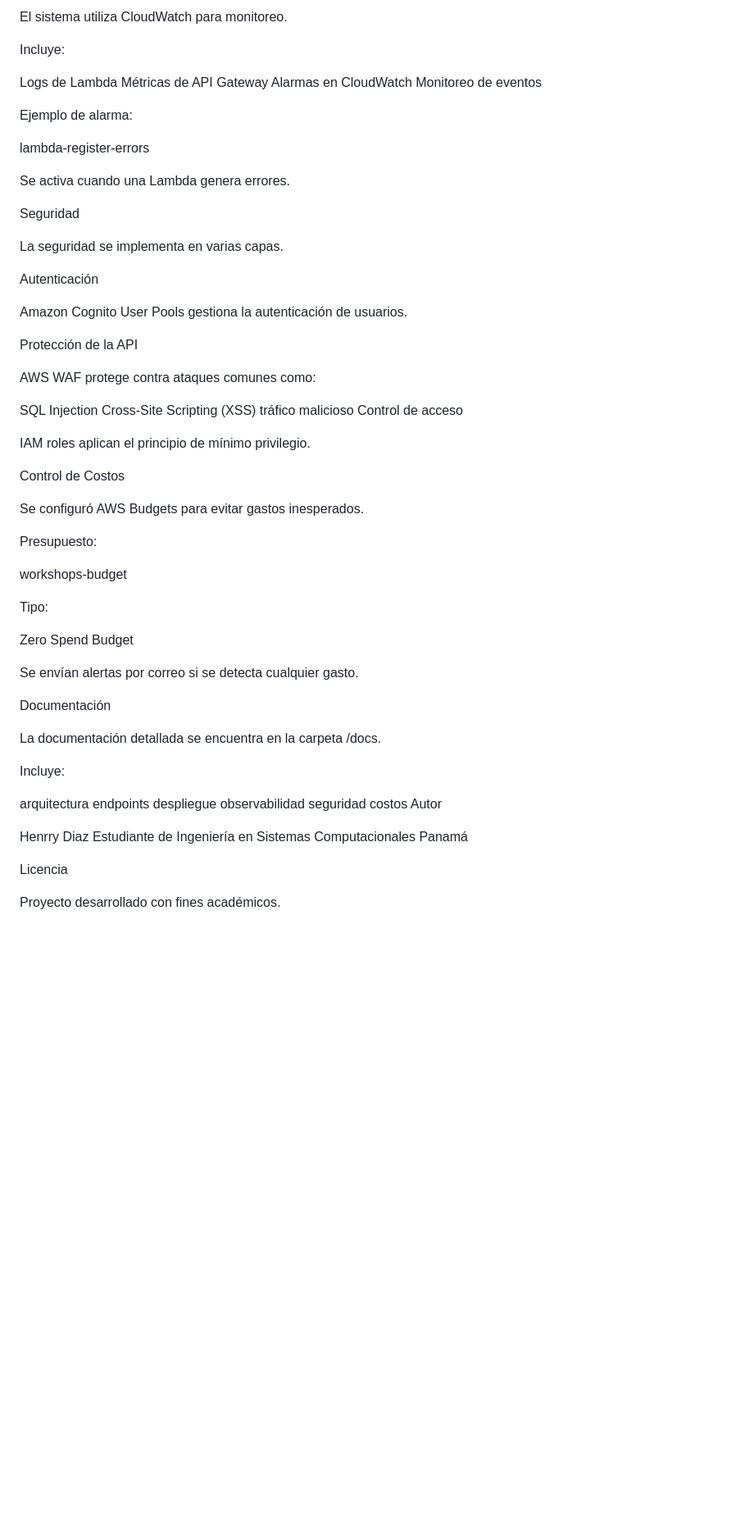
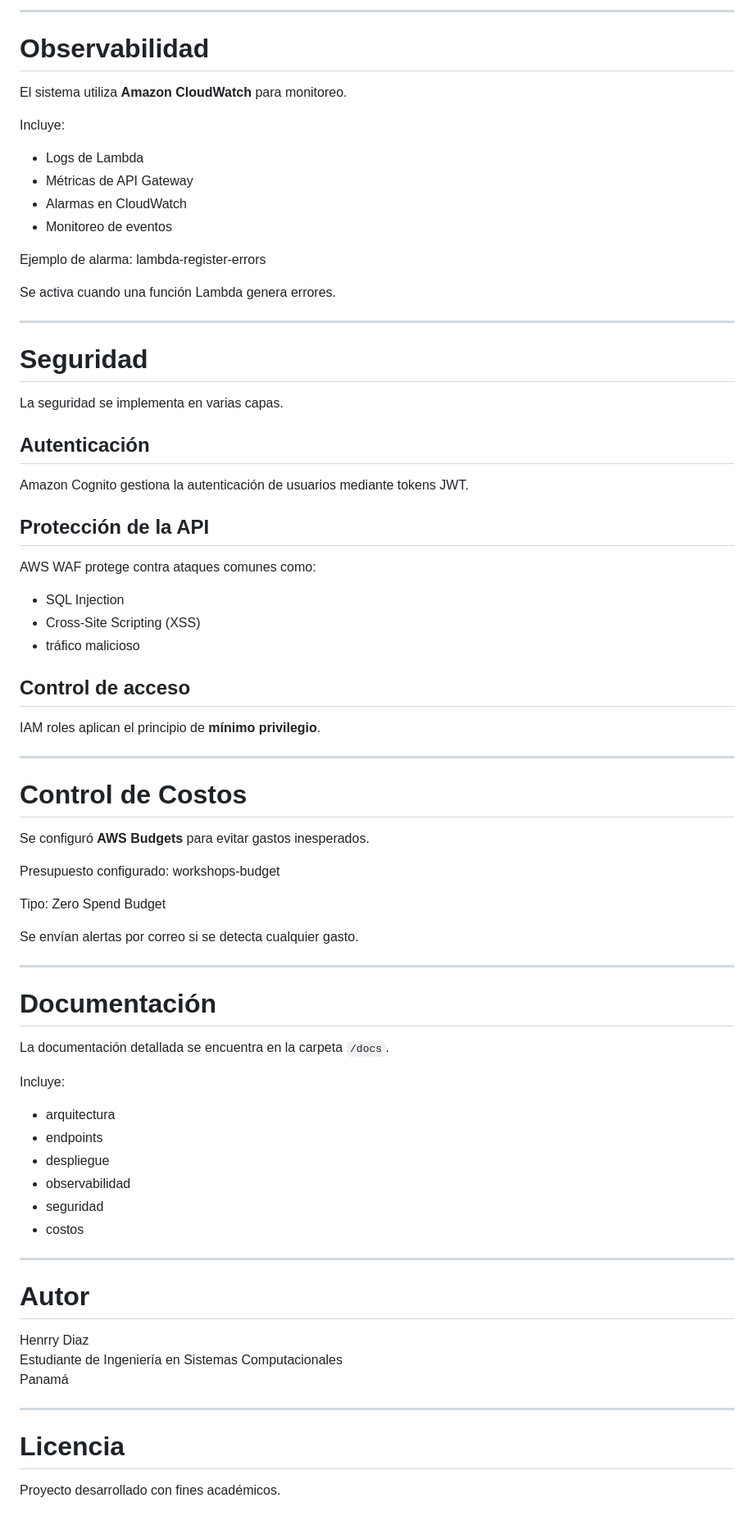
Before and after one commit to HenrryDiaz30/workshopprojects, a Markdown page: docs/README.md, the part around one of its changes. Shown at 82% size. GitHub-like rendering; blank space fills up the shorter version.

```diff
--- a/docs/README.md
+++ b/docs/README.md
@@ -135,70 +157,80 @@ Observabilidad
 
-El sistema utiliza CloudWatch para monitoreo.
+---
+
+# Observabilidad
+
+El sistema utiliza **Amazon CloudWatch** para monitoreo.
 
 Incluye:
 
-Logs de Lambda
-Métricas de API Gateway
-Alarmas en CloudWatch
-Monitoreo de eventos
+- Logs de Lambda
+- Métricas de API Gateway
+- Alarmas en CloudWatch
+- Monitoreo de eventos
 
 Ejemplo de alarma:
-
 lambda-register-errors
 
-Se activa cuando una Lambda genera errores.
+Se activa cuando una función Lambda genera errores.
 
-Seguridad
+---
+
+# Seguridad
 
 La seguridad se implementa en varias capas.
 
-Autenticación
+## Autenticación
+Amazon Cognito gestiona la autenticación de usuarios mediante tokens JWT.
 
-Amazon Cognito User Pools gestiona la autenticación de usuarios.
-
-Protección de la API
-
+## Protección de la API
 AWS WAF protege contra ataques comunes como:
 
-SQL Injection
-Cross-Site Scripting (XSS)
-tráfico malicioso
-Control de acceso
+- SQL Injection
+- Cross-Site Scripting (XSS)
+- tráfico malicioso
 
-IAM roles aplican el principio de mínimo privilegio.
+## Control de acceso
+IAM roles aplican el principio de **mínimo privilegio**.
 
-Control de Costos
+---
 
-Se configuró AWS Budgets para evitar gastos inesperados.
+# Control de Costos
 
-Presupuesto:
+Se configuró **AWS Budgets** para evitar gastos inesperados.
 
+Presupuesto configurado:
 workshops-budget
 
 Tipo:
-
 Zero Spend Budget
 
 Se envían alertas por correo si se detecta cualquier gasto.
 
-Documentación
+---
 
-La documentación detallada se encuentra en la carpeta /docs.
+# Documentación
+
+La documentación detallada se encuentra en la carpeta `/docs`.
 
 Incluye:
 
-arquitectura
-endpoints
-despliegue
-observabilidad
-seguridad
-costos
-Autor
+- arquitectura
+- endpoints
+- despliegue
+- observabilidad
+- seguridad
+- costos
+
+---
+
+# Autor
 
 Henrry Diaz
 Estudiante de Ingeniería en Sistemas Computacionales
 Panamá
 
-Licencia
+---
+
+# Licencia
 
 Proyecto desarrollado con fines académicos.
```
Also changed, not shown: other parts of docs/README.md (+91 -69 lines).
